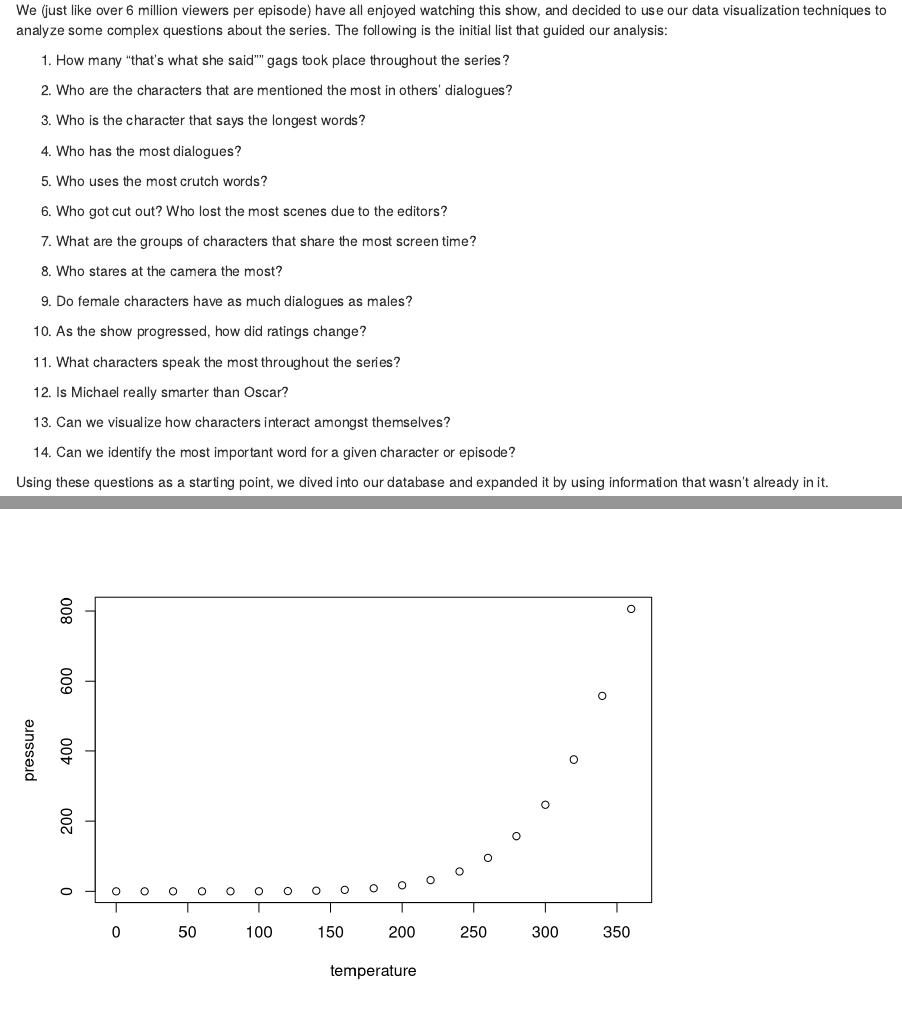
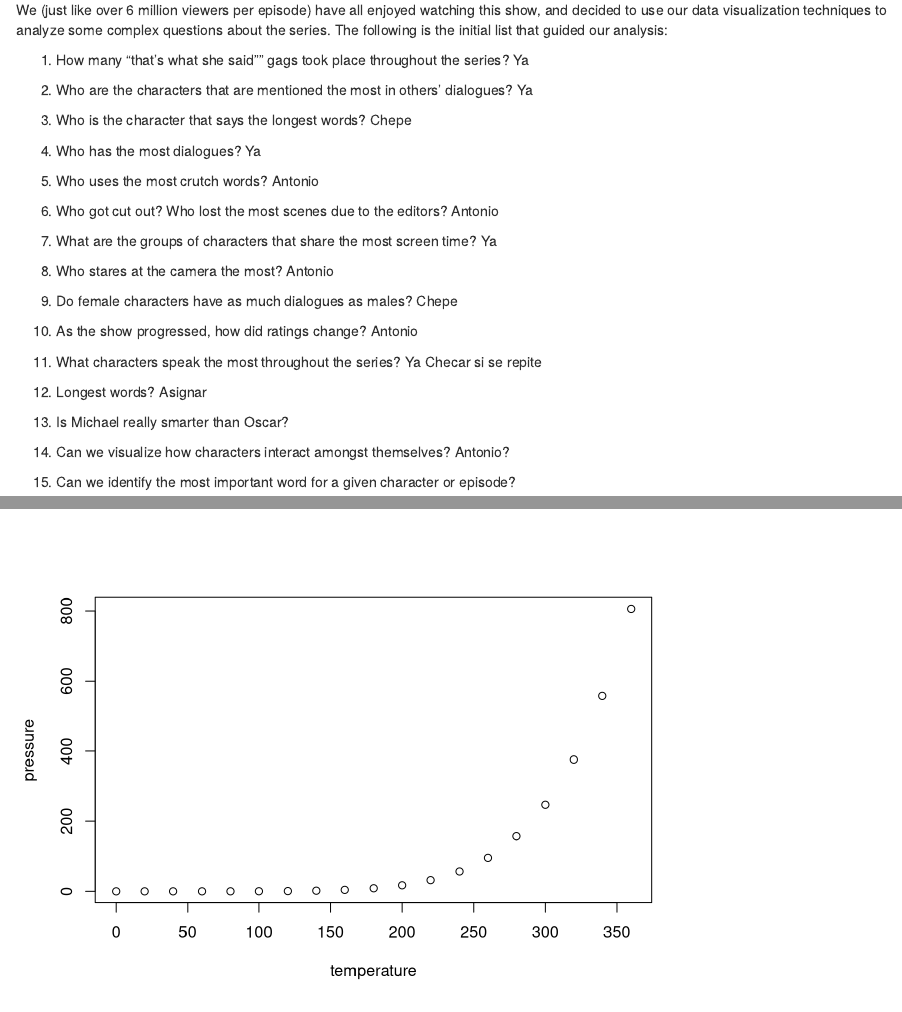
Before and after one commit to antoniolruiz/InsideTheOffice, an R Markdown document (ConferenceRoom/The Office Report.Rmd): the page in a window 1100 px wide, from 250 px down, and a second part further down, joined at a grey line. Rendered offline with R 4.5, knitr and Pandoc, with nearby package versions; some code elsewhere in the file could not run offline.

Commit message:
Assigned answers to questions

````diff
--- a/ConferenceRoom/The Office Report.Rmd
+++ b/ConferenceRoom/The Office Report.Rmd
@@ -7,6 +7,12 @@ output: html_document
 
 ```{r setup, include=FALSE}
 knitr::opts_chunk$set(echo = TRUE)
+
+library(extracat)
+library(gsheet)
+library(tidyverse)
+theoffice_url <- 'https://docs.google.com/spreadsheets/d/18wS5AAwOh8QO95RwHLS95POmSNKA2jjzdt0phrxeAE0/edit#gid=747974534'
+theoffice_df <- gsheet2tbl(theoffice_url)
 ```
 
 # Introduction
@@ -18,30 +24,45 @@ Explain why you chose this topic, and the questions you are interested in studyi
 We (just like over 6 million viewers per episode) have all enjoyed watching this show, and decided to use our data visualization techniques to analyze some complex questions about the series. The following is the initial list that guided our analysis:
 
 1) How many "that's what she said"" gags took place throughout the series?
+Ya
 
 2) Who are the characters that are mentioned the most in others' dialogues?
+Ya
 
 3) Who is the character that says the longest words?
+Chepe
 
 4) Who has the most dialogues?
+Ya
 
 5) Who uses the most crutch words?
+Antonio
 
 6) Who got cut out? Who lost the most scenes due to the editors?
+Antonio
 
 7) What are the groups of characters that share the most screen time?
+Ya
 
 8) Who stares at the camera the most?
+Antonio
 
 9) Do female characters have as much dialogues as males?
+Chepe
 
 10) As the show progressed, how did ratings change?
+Antonio
 
 11) What characters speak the most throughout the series?
+Ya Checar si se repite
+
+12) Longest words?
+Asignar
 
 13) Is Michael really smarter than Oscar?
 
 14) Can we visualize how characters interact amongst themselves?
+Antonio?
 
 15) Can we identify the most important word for a given character or episode?
 
````
Also changed, not shown: ConferenceRoom/The Office Report.Rmd (21 more changed lines).
